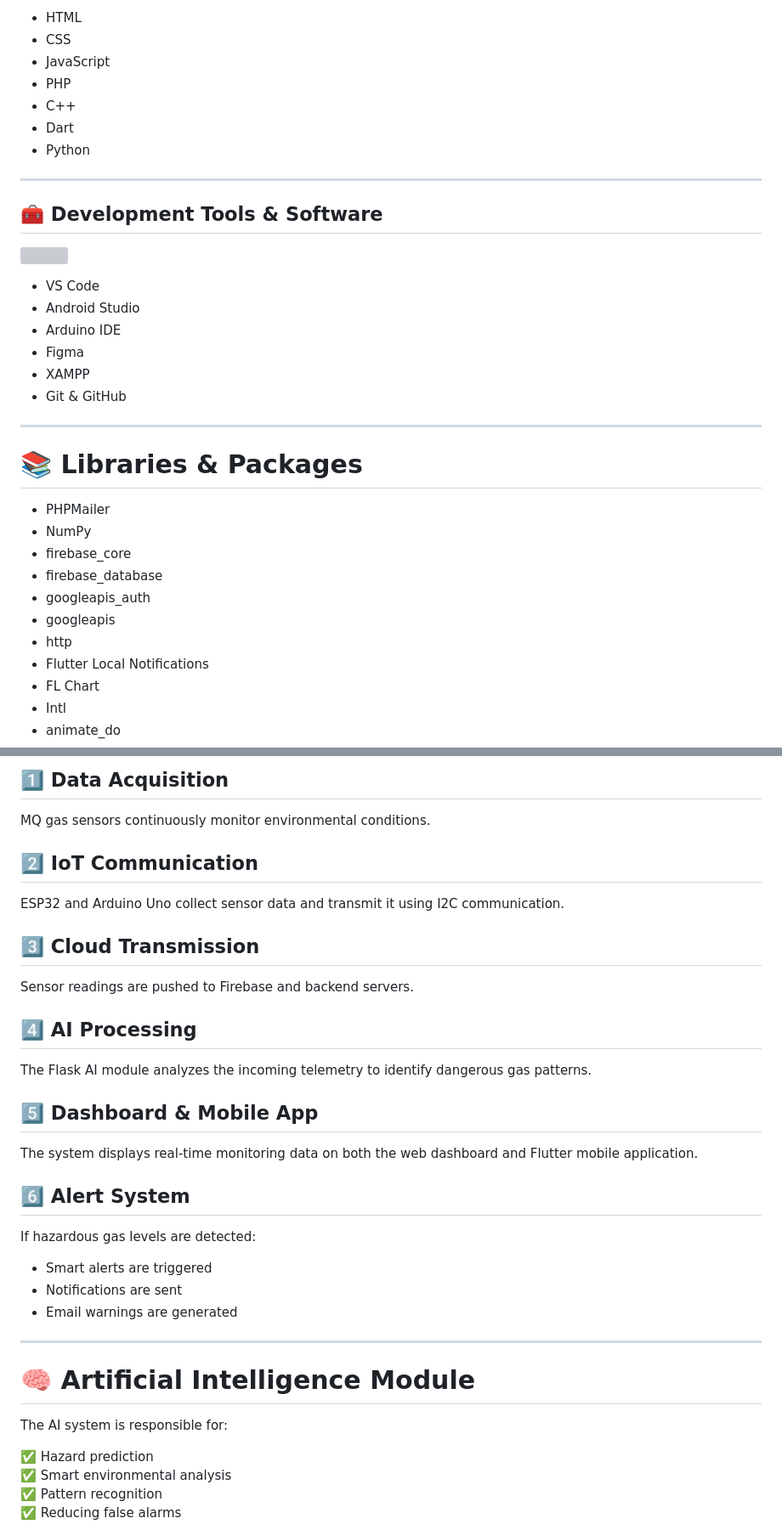
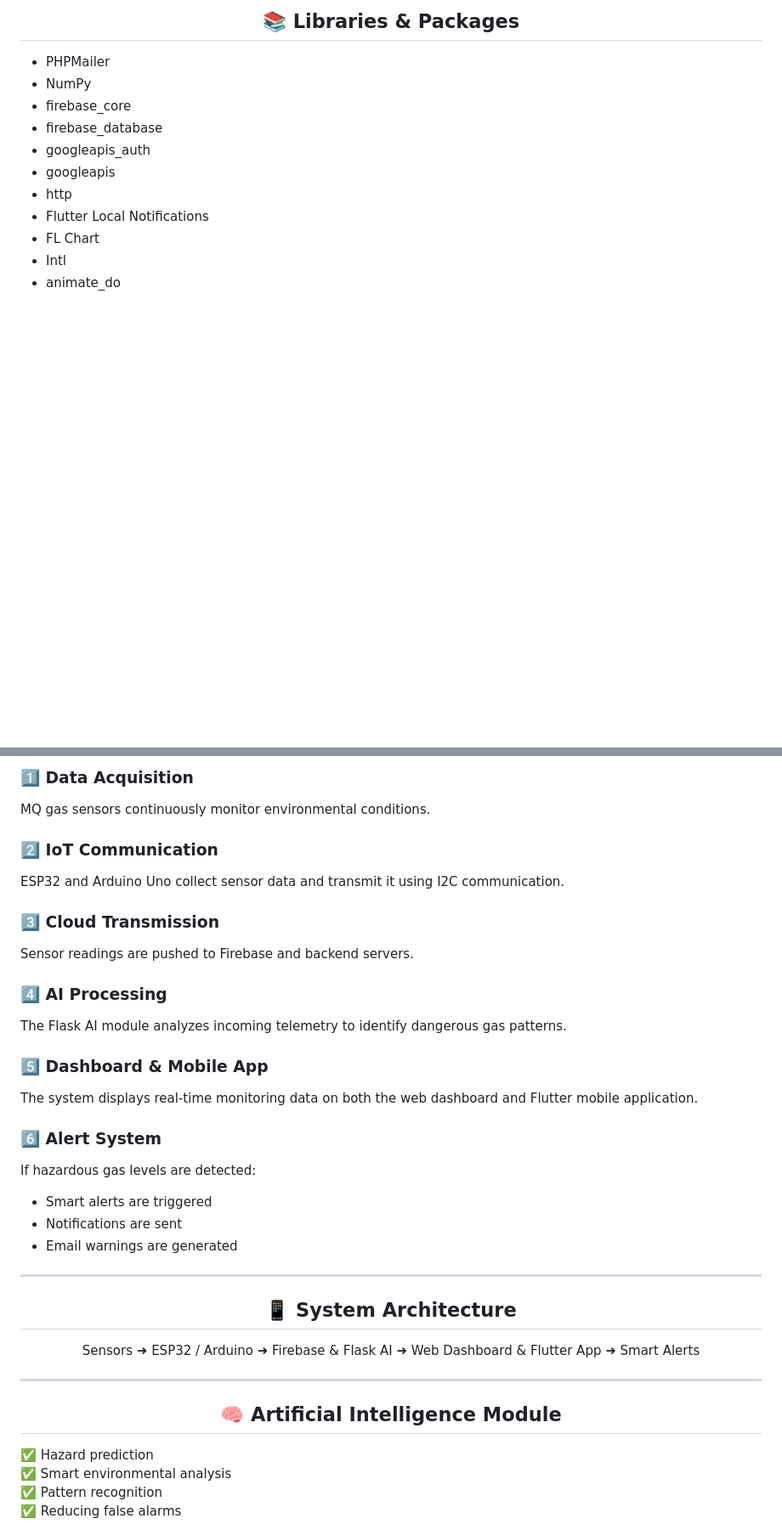
Before and after one commit to mohamed00112200/Graduation-project, a Markdown page: README.md, 2 parts joined by grey strips. Shown at 85% size. Rendered like a GitHub page; blank space fills up the shorter version; grey boxes are pictures that could not be loaded.

```diff
--- a/README.md
+++ b/README.md
@@ -146,29 +113,4 @@ to create a smart gas detection platform capable of monitoring environmental con
-- HTML
-- CSS
-- JavaScript
-- PHP
-- C++
-- Dart
-- Python
-
----
-
-## 🧰 Development Tools & Software
-
-<p align="left">
-  <img src="https://skillicons.dev/icons?i=vscode,androidstudio,arduino,figma,git,github" />
-</p>
-
-- VS Code
-- Android Studio
-- Arduino IDE
-- Figma
-- XAMPP
-- Git & GitHub
-
----
-
-# 📚 Libraries & Packages
+<h2 align="center">📚 Libraries & Packages</h2>
 
 - PHPMailer
 - NumPy
@@ -191,20 +133,20 @@ to create a smart gas detection platform capable of monitoring environmental con
 
-## 1️⃣ Data Acquisition
+### 1️⃣ Data Acquisition
 MQ gas sensors continuously monitor environmental conditions.
 
-## 2️⃣ IoT Communication
+### 2️⃣ IoT Communication
 ESP32 and Arduino Uno collect sensor data and transmit it using I2C communication.
 
-## 3️⃣ Cloud Transmission
+### 3️⃣ Cloud Transmission
 Sensor readings are pushed to Firebase and backend servers.
 
-## 4️⃣ AI Processing
-The Flask AI module analyzes the incoming telemetry to identify dangerous gas patterns.
+### 4️⃣ AI Processing
+The Flask AI module analyzes incoming telemetry to identify dangerous gas patterns.
 
-## 5️⃣ Dashboard & Mobile App
+### 5️⃣ Dashboard & Mobile App
 The system displays real-time monitoring data on both the web dashboard and Flutter mobile application.
 
-## 6️⃣ Alert System
+### 6️⃣ Alert System
 If hazardous gas levels are detected:
 - Smart alerts are triggered
 - Notifications are sent
@@ -212,9 +154,15 @@ If hazardous gas levels are detected:
 
 ---
 
-# 🧠 Artificial Intelligence Module
+<h2 align="center">📱 System Architecture</h2>
 
-The AI system is responsible for:
+<p align="center">
+Sensors ➜ ESP32 / Arduino ➜ Firebase & Flask AI ➜ Web Dashboard & Flutter App ➜ Smart Alerts
+</p>
+
+---
+
+<h2 align="center">🧠 Artificial Intelligence Module</h2>
 
 ✅ Hazard prediction
 ✅ Smart environmental analysis
```
Also changed, not shown: other parts of README.md (+110 -155 lines).
